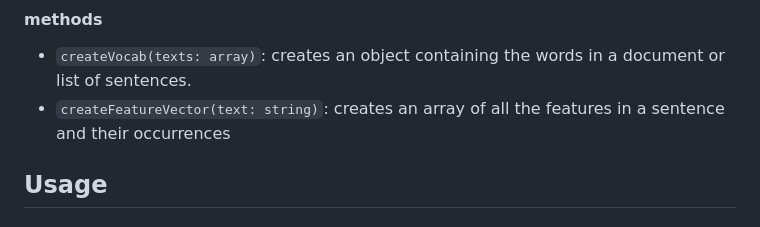
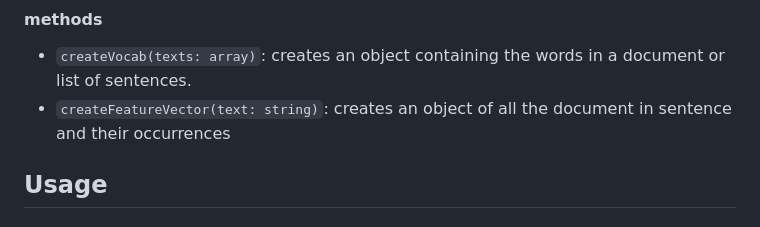
Before and after one commit to SomnathDevPro/LexioJS, a Markdown page: README.md, the part around one of its changes. Rendered like a GitHub page.

```diff
--- a/README.md
+++ b/README.md
@@ -111,7 +111,7 @@ extracts features from a text into a feature vector object,using bag of words
 #### methods
 
 - `createVocab(texts: array)`: creates an object containing the words in a document or list of sentences.
-- `createFeatureVector(text: string)`: creates an array of all the features in a sentence and their occurrences
+- `createFeatureVector(text: string)`: creates an object of all the document in sentence and their occurrences
 
 ## Usage
 
```
Also changed, not shown: other parts of README.md (+1 -1 lines).
